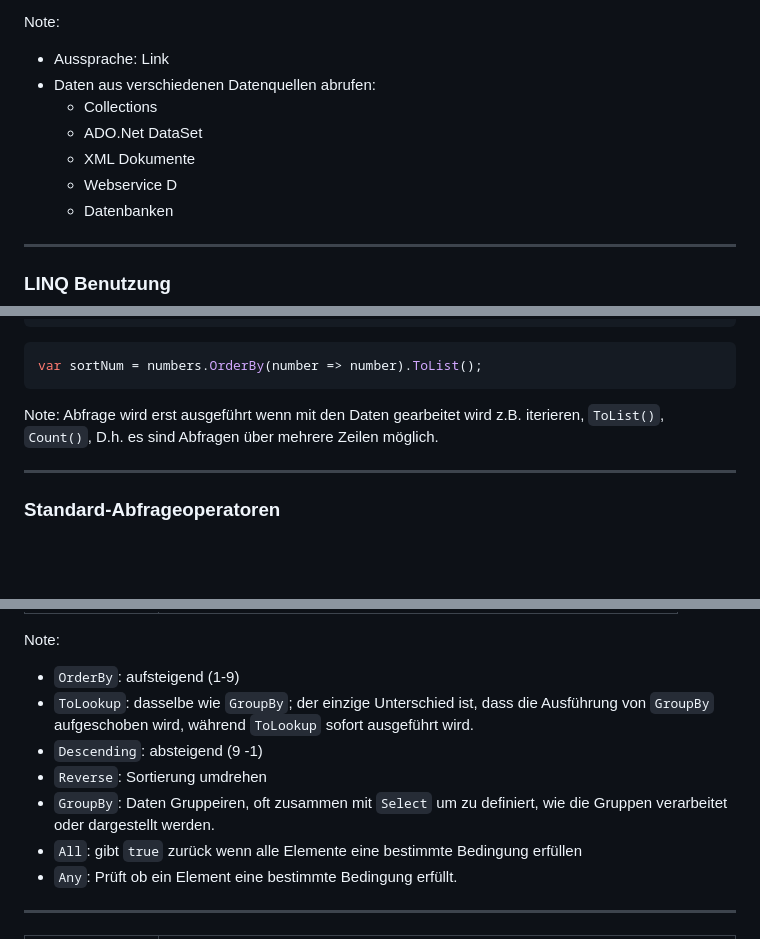
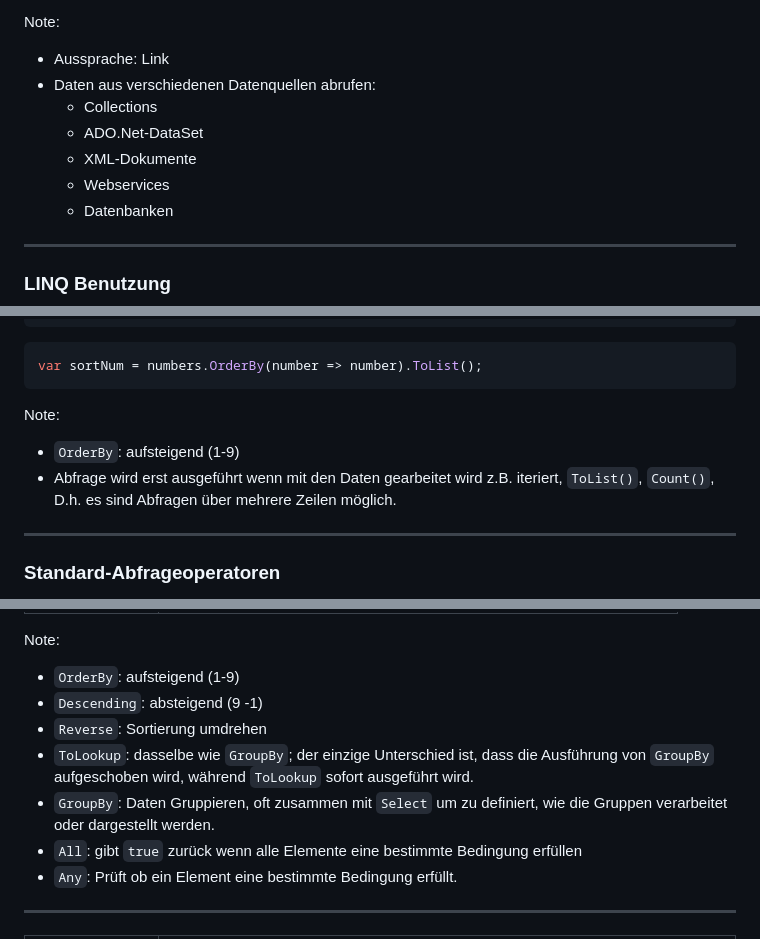
Before and after one commit to ablersch/software-developer-ihk-modul-2, a Markdown page: 60_LINQ.md, 3 parts joined by grey strips. Drawn GitHub-style; blank space fills up the shorter version.

Commit message:
Update content

````diff
--- a/60_LINQ.md
+++ b/60_LINQ.md
@@ -15,9 +15,9 @@ Note:
 * Aussprache: Link
 * Daten aus verschiedenen Datenquellen abrufen:
   *  Collections
-  *  ADO.Net DataSet
-  *  XML Dokumente
-  *  Webservice D
+  *  ADO.Net-DataSet
+  *  XML-Dokumente
+  *  Webservices
   *  Datenbanken
 
 ---
@@ -178,7 +178,8 @@ var sortNum = numbers.OrderBy(number => number).ToList();
 ```
 
 Note:
-Abfrage wird erst ausgeführt wenn mit den Daten gearbeitet wird z.B. iterieren, `ToList()`, `Count()`,  D.h. es sind Abfragen über mehrere Zeilen möglich.
+* `OrderBy`: aufsteigend (1-9)
+* Abfrage wird erst ausgeführt wenn mit den Daten gearbeitet wird z.B. iteriert, `ToList()`, `Count()`,  D.h. es sind Abfragen über mehrere Zeilen möglich.
 
 ---
 
@@ -199,10 +200,10 @@ Quantifizieren | `All`, `Any`, `Contains`
 
 Note:
 * `OrderBy`: aufsteigend (1-9)
-* `ToLookup`: dasselbe wie `GroupBy`; der einzige Unterschied ist, dass die Ausführung von `GroupBy` aufgeschoben wird, während `ToLookup` sofort ausgeführt wird.
 * `Descending`: absteigend (9 -1)
 * `Reverse`: Sortierung umdrehen
-* `GroupBy`: Daten Gruppeiren, oft zusammen mit `Select` um zu definiert, wie die Gruppen verarbeitet oder dargestellt werden.
+* `ToLookup`: dasselbe wie `GroupBy`; der einzige Unterschied ist, dass die Ausführung von `GroupBy` aufgeschoben wird, während `ToLookup` sofort ausgeführt wird.
+* `GroupBy`: Daten Gruppieren, oft zusammen mit `Select` um zu definiert, wie die Gruppen verarbeitet oder dargestellt werden.
 * `All`: gibt `true` zurück wenn alle Elemente eine bestimmte Bedingung erfüllen
 * `Any`: Prüft ob ein Element eine bestimmte Bedingung erfüllt.
 
````
Also changed, not shown: other parts of 60_LINQ.md (+10 -10 lines), 80_Fehlerbehandlung.md (+1 -1 lines).
